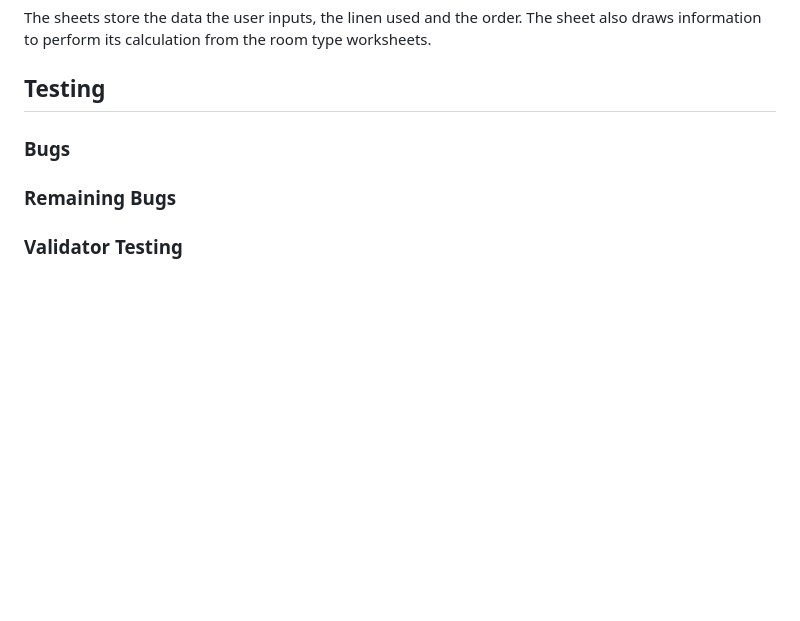
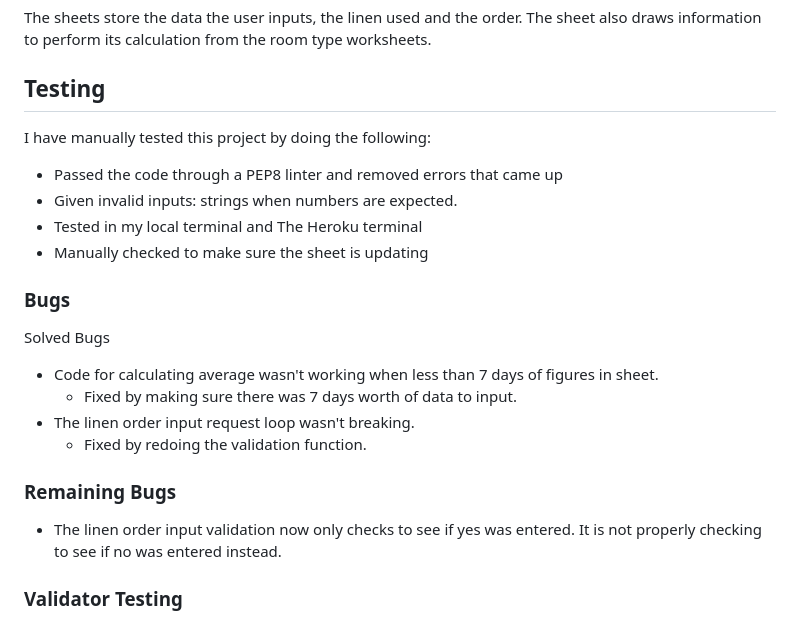
Before and after one commit to mtrh93/HotelLinenSheetRecord, a Markdown page: README.md, the part around the change. GitHub-like rendering; blank space fills up the shorter version.

Commit message:
add full readme without images

```diff
--- a/README.md
+++ b/README.md
@@ -53,11 +53,22 @@ The sheets store the data the user inputs, the linen used and the order.
 The sheet also draws information to perform its calculation from the room type worksheets.
 
 ## Testing
+I have manually tested this project by doing the following:
 
+* Passed the code through a PEP8 linter and removed errors that came up
+* Given invalid inputs: strings when numbers are expected.
+* Tested in my local terminal and The Heroku terminal
+* Manually checked to make sure the sheet is updating
 
 ### Bugs
+Solved Bugs
+* Code for calculating average wasn't working when less than 7 days of figures in sheet.
+    * Fixed by making sure there was 7 days worth of data to input.
+* The linen order input request loop wasn't breaking.
+    * Fixed by redoing the validation function.
 
 ### Remaining Bugs
+* The linen order input validation now only checks to see if yes was entered. It is not properly checking to see if no was entered instead.
 
 
 ### Validator Testing
```
